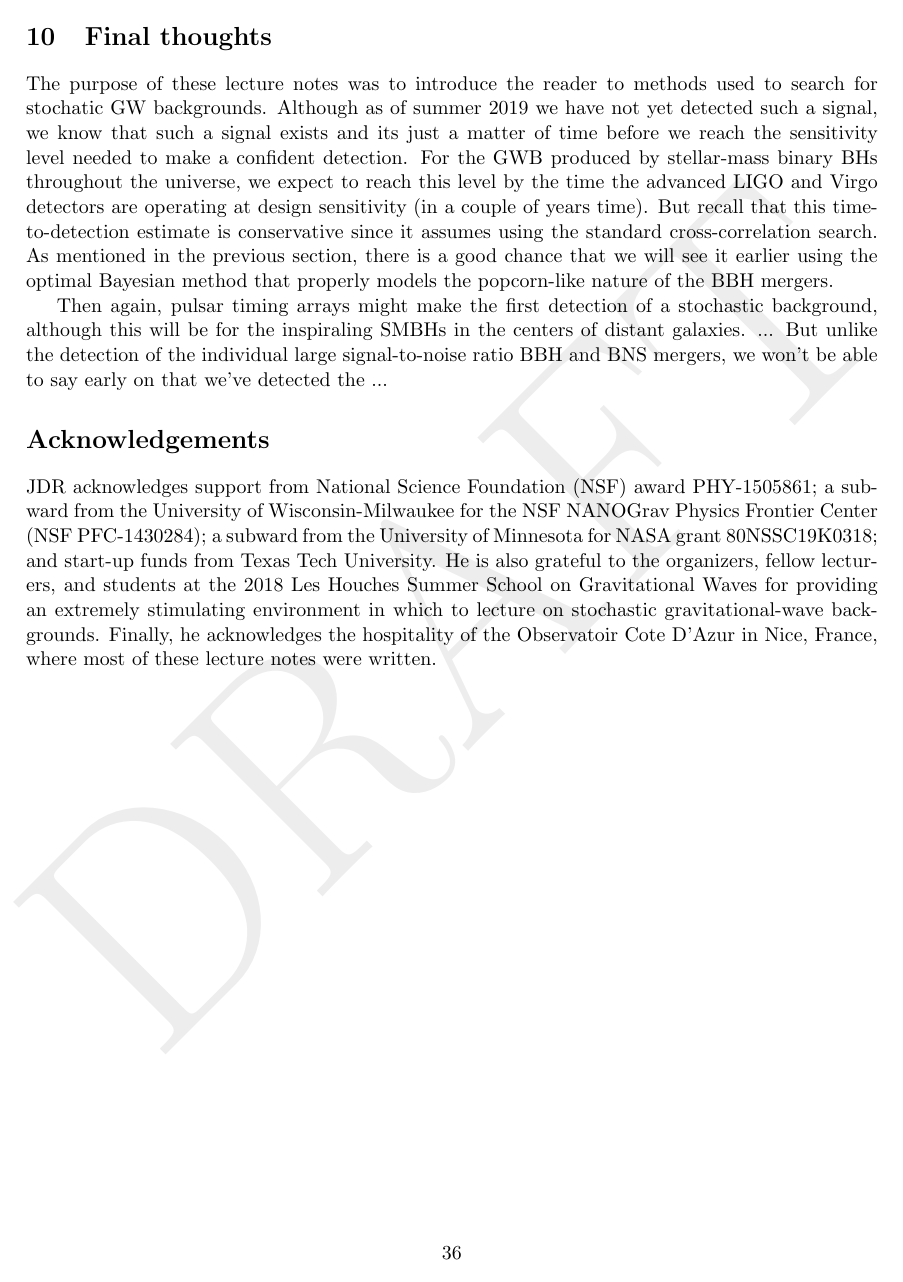
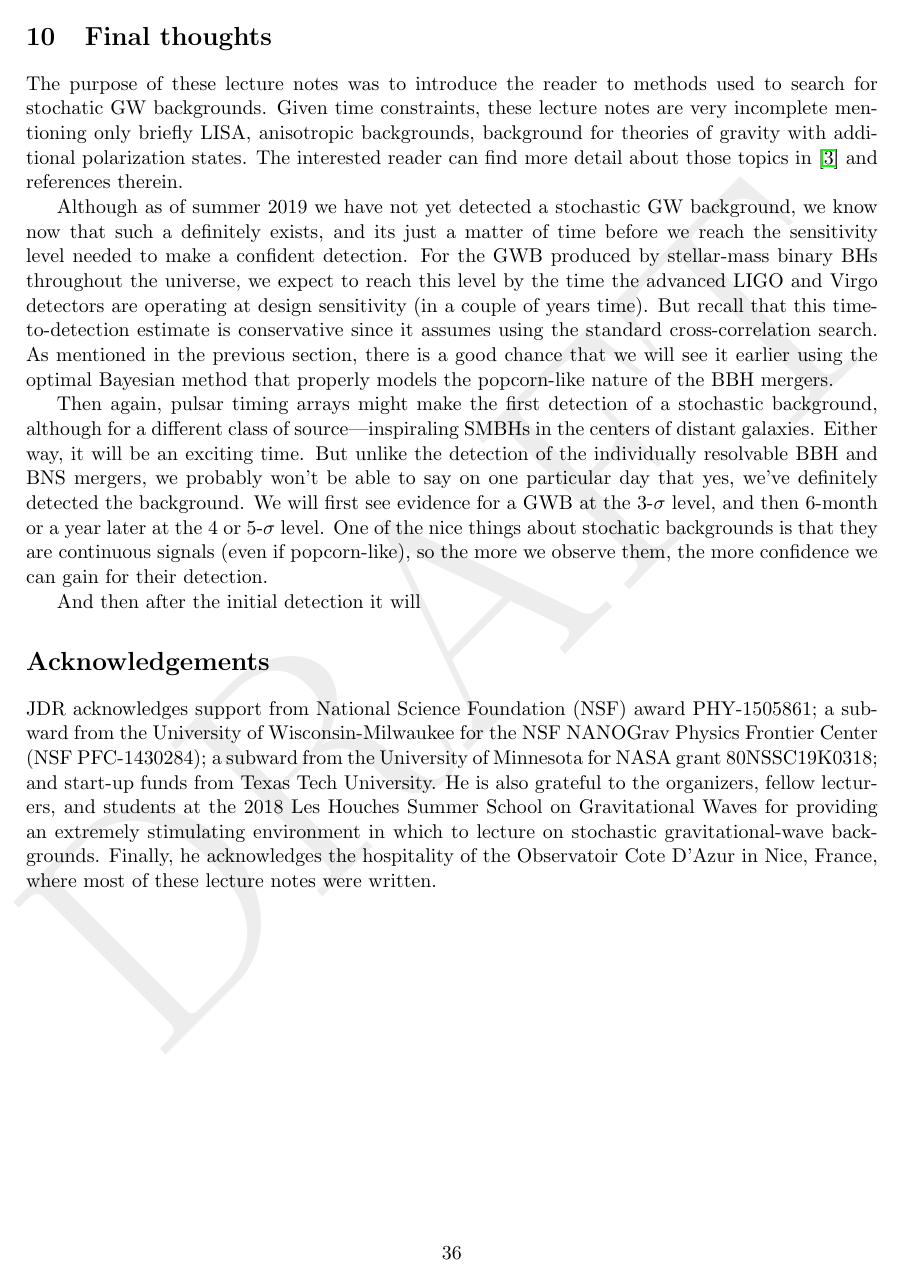
Before and after one commit to josephromano/leshouches, a LaTeX paper (notes/gwb.tex, which reads notes/part2.tex): page 36 of 42. Compiled offline with pdfLaTeX.

Commit message:
added text to the final section

```diff
--- a/notes/part2.tex
+++ b/notes/part2.tex
@@ -1028,8 +1028,16 @@ So stay tuned.
 
 The purpose of these lecture notes was to introduce the reader to
 methods used to search for stochatic GW backgrounds.
-Although as of summer 2019 we have not yet detected such a signal,
-we know that such a signal exists and its just a matter of time
+Given time constraints, these lecture notes are very incomplete
+mentioning only briefly LISA, anisotropic backgrounds,
+background for theories of gravity with additional polarization
+states.
+The interested reader can find more detail about those topics
+in~\cite{Romano-Cornish:2017} and references therein.
+
+Although as of summer 2019 we have not yet detected a stochastic
+GW background, we know now that such a definitely exists,
+and its just a matter of time
 before we reach the sensitivity level needed to make a confident
 detection.
 For the GWB produced by stellar-mass binary BHs throughout
@@ -1044,11 +1052,19 @@ chance that we will see it earlier using the optimal Bayesian
 method that properly models the popcorn-like nature of the
 BBH mergers.
 
-Then again, pulsar timing arrays might make the first
-detection of a stochastic background, although this will be
-for the inspiraling SMBHs in the centers of distant galaxies.
-...
-But unlike the detection of the individual large signal-to-noise
-ratio BBH and BNS mergers, we won't be able to say early on that
-we've detected the
-...
+Then again, pulsar timing arrays might make the first detection
+of a stochastic background, although for a different class of
+source---inspiraling SMBHs in the centers of distant galaxies.
+Either way, it will be an exciting time.
+But unlike the detection of the individually resolvable
+BBH and BNS mergers, we probably
+won't be able to say on one particular day that yes, we've
+definitely detected the background.
+We will first see evidence for a GWB at the 3-$\sigma$ level,
+and then 6-month or a year later at the 4 or 5-$\sigma$ level.
+One of the nice things about stochatic backgrounds is that
+they are continuous signals (even if popcorn-like), so the
+more we observe them, the more confidence we can gain
+for their detection.
+
+And then after the initial detection it will
```
